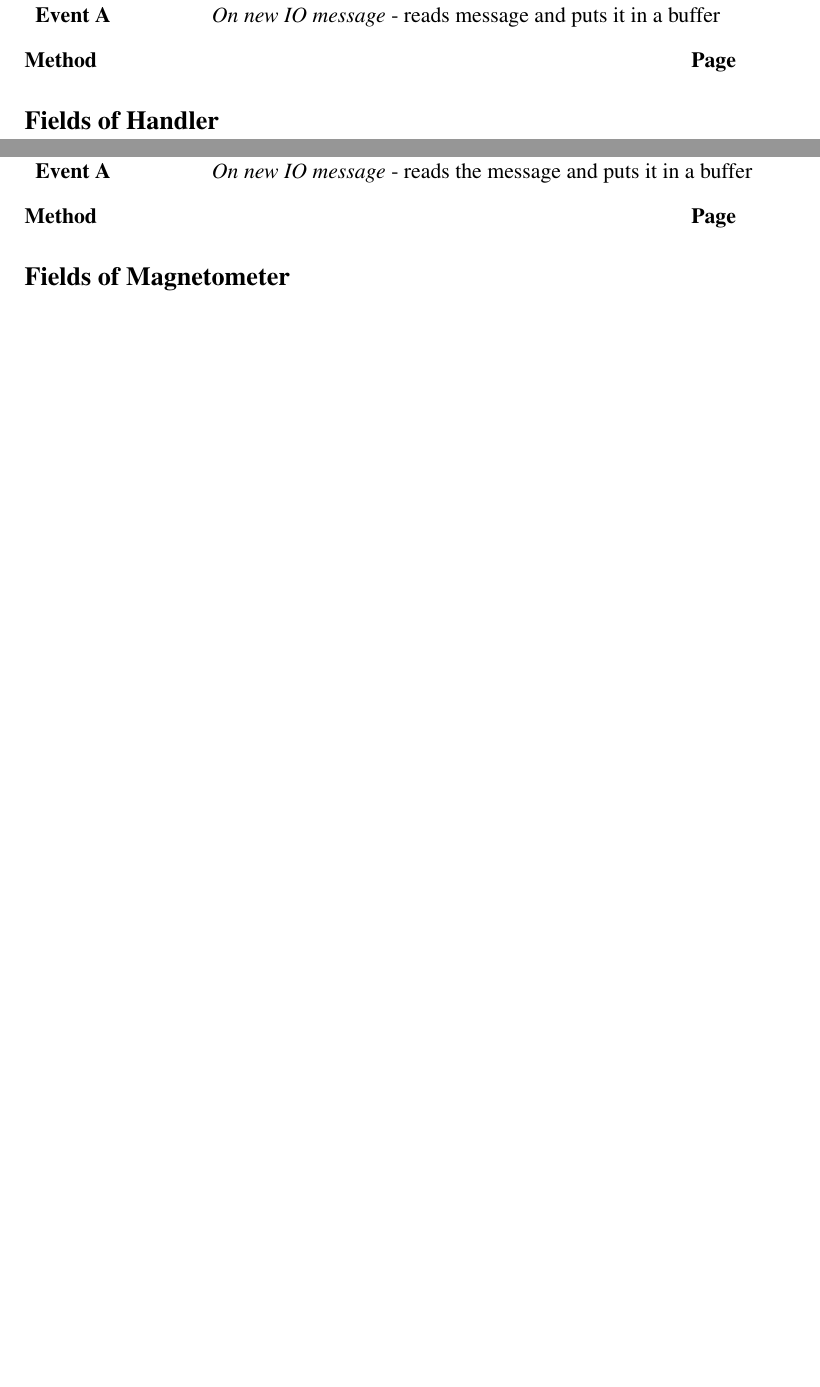
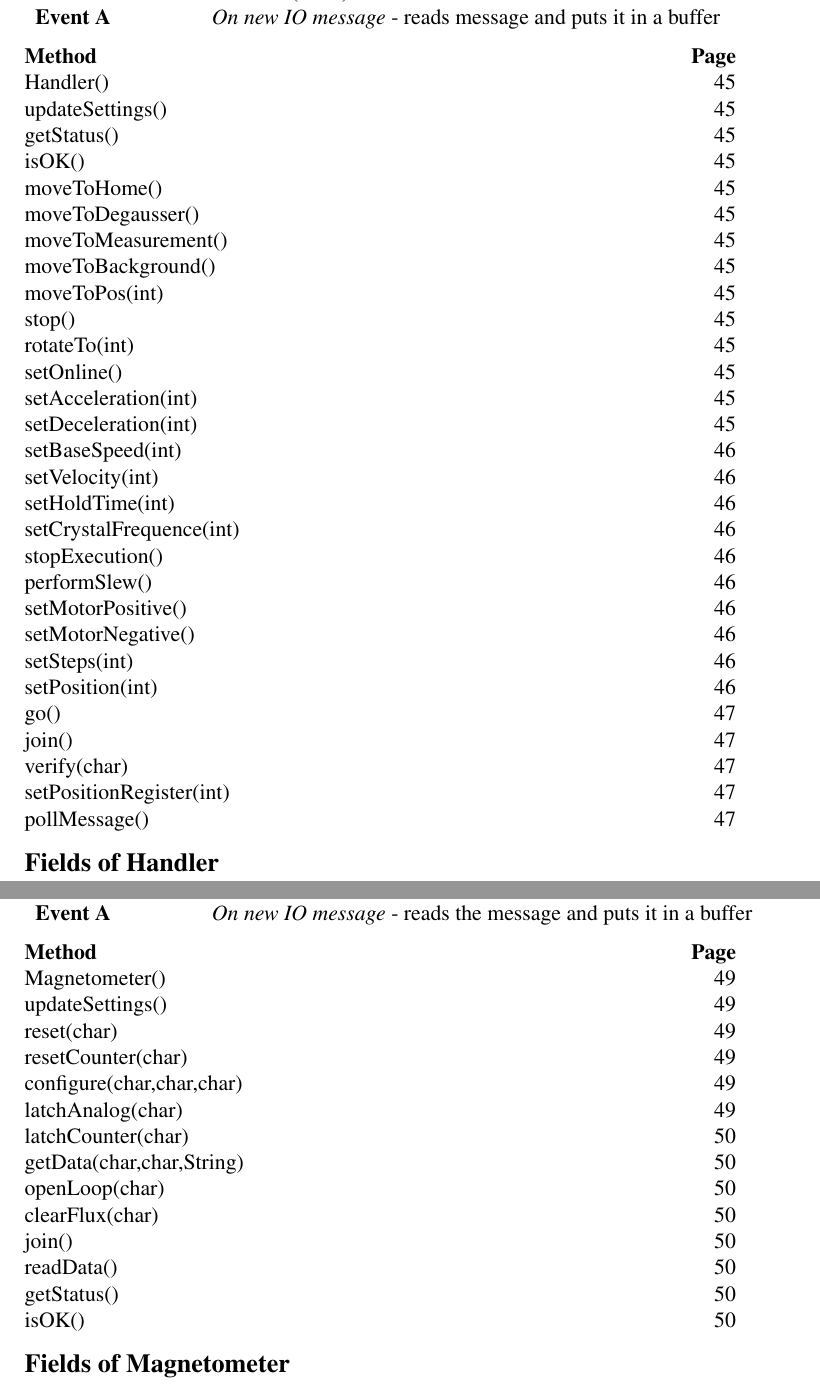
Before and after one commit to luontola/ikayaki, a LaTeX document (docs/latex/suunnittelu/dokumentti.tex, which reads docs/latex/suunnittelu/core-squid.tex): two parts of pages 48 and 53 of 90 before the commit and two parts of pages 49 and 54 of 91 after it, joined at a grey line, cut so that both start at the same text, the shorter picture padded with empty space. Compiled offline with pdfLaTeX.

Commit message:
mergetty 1.20 ja 1.21

```diff
--- a/docs/latex/suunnittelu/core-squid.tex
+++ b/docs/latex/suunnittelu/core-squid.tex
@@ -258,6 +278,35 @@
 \closeClass
 
 \beginToc
+\tocMethod{Handler()}
+\tocMethod{updateSettings()}
+\tocMethod{getStatus()}
+\tocMethod{isOK()}
+\tocMethod{moveToHome()}
+\tocMethod{moveToDegausser()}
+\tocMethod{moveToMeasurement()}
+\tocMethod{moveToBackground()}
+\tocMethod{moveToPos(int)}
+\tocMethod{stop()}
+\tocMethod{rotateTo(int)}
+\tocMethod{setOnline()}
+\tocMethod{setAcceleration(int)}
+\tocMethod{setDeceleration(int)}
+\tocMethod{setBaseSpeed(int)}
+\tocMethod{setVelocity(int)}
+\tocMethod{setHoldTime(int)}
+\tocMethod{setCrystalFrequence(int)}
+\tocMethod{stopExecution()}
+\tocMethod{performSlew()}
+\tocMethod{setMotorPositive()}
+\tocMethod{setMotorNegative()}
+\tocMethod{setSteps(int)}
+\tocMethod{setPosition(int)}
+\tocMethod{go()}
+\tocMethod{join()}
+\tocMethod{verify(char)}
+\tocMethod{setPositionRegister(int)}
+\tocMethod{pollMessage()}
 \closeToc
 
 \beginField{messageBuffer}
@@ -627,6 +676,20 @@ G Motor is indexing and no other notice pending
 \closeClass
 
 \beginToc
+\tocMethod{Magnetometer()}
+\tocMethod{updateSettings()}
+\tocMethod{reset(char)}
+\tocMethod{resetCounter(char)}
+\tocMethod{configure(char,char,char)}
+\tocMethod{latchAnalog(char)}
+\tocMethod{latchCounter(char)}
+\tocMethod{getData(char,char,String)}
+\tocMethod{openLoop(char)}
+\tocMethod{clearFlux(char)}
+\tocMethod{join()}
+\tocMethod{readData()}
+\tocMethod{getStatus()}
+\tocMethod{isOK()}
 \closeToc
 
 \beginField{messageBuffer}
```
Also changed, not shown: docs/latex/suunnittelu/core-squid.tex (26 more changed lines).
